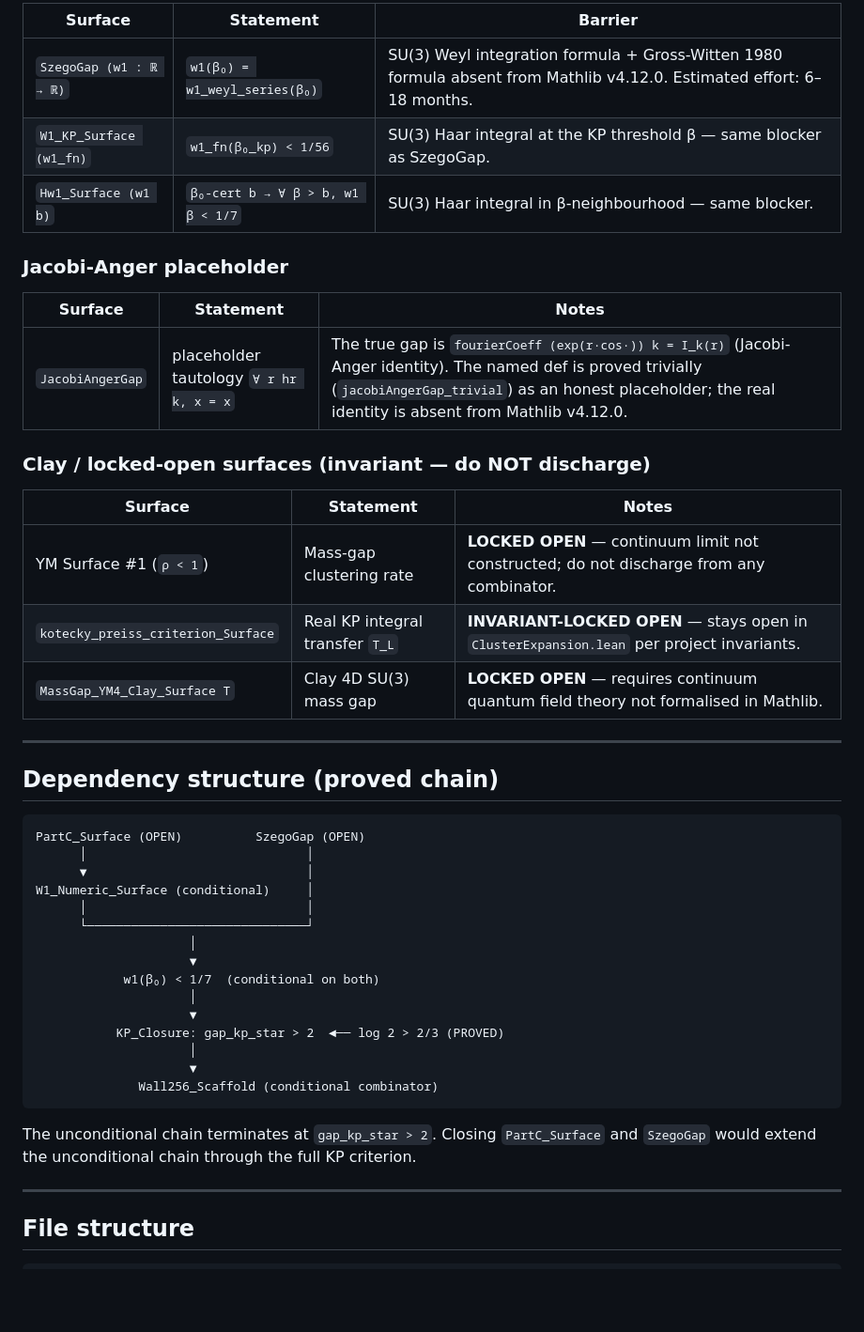
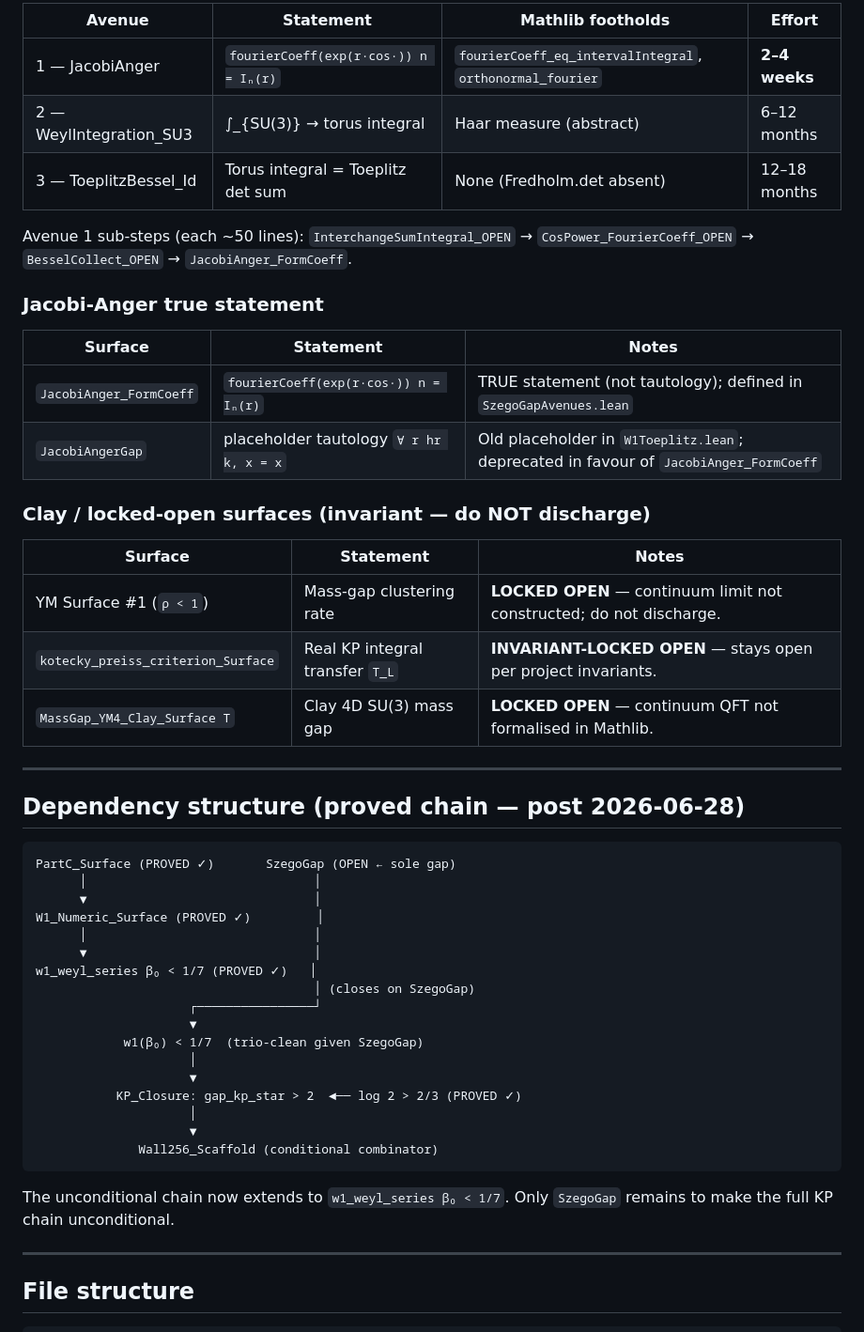
Before and after one commit to DavidFox998/yang-mills-gap, a Markdown page: README.md, the part around one of its changes. Shown at 94% size. Drawn GitHub-style; blank space fills up the shorter version.

Commit message:
mirror: README.md

````diff
--- a/README.md
+++ b/README.md
@@ -54,49 +72,53 @@ explicitly as a function argument.
 
-| Surface | Statement | Barrier |
-|---------|-----------|---------|
-| `SzegoGap (w1 : ℝ → ℝ)` | `w1(β₀) = w1_weyl_series(β₀)` | SU(3) Weyl integration formula + Gross-Witten 1980 formula absent from Mathlib v4.12.0. Estimated effort: 6–18 months. |
-| `W1_KP_Surface (w1_fn)` | `w1_fn(β₀_kp) < 1/56` | SU(3) Haar integral at the KP threshold β — same blocker as SzegoGap. |
-| `Hw1_Surface (w1 b)` | `β₀-cert b → ∀ β > b, w1 β < 1/7` | SU(3) Haar integral in β-neighbourhood — same blocker. |
+| Avenue | Statement | Mathlib footholds | Effort |
+|--------|-----------|------------------|--------|
+| 1 — JacobiAnger | `fourierCoeff(exp(r·cos·)) n = Iₙ(r)` | `fourierCoeff_eq_intervalIntegral`, `orthonormal_fourier` | **2–4 weeks** |
+| 2 — WeylIntegration_SU3 | ∫_{SU(3)} → torus integral | Haar measure (abstract) | 6–12 months |
+| 3 — ToeplitzBessel_Id | Torus integral = Toeplitz det sum | None (Fredholm.det absent) | 12–18 months |
 
-### Jacobi-Anger placeholder
+Avenue 1 sub-steps (each ~50 lines): `InterchangeSumIntegral_OPEN` → `CosPower_FourierCoeff_OPEN` → `BesselCollect_OPEN` → `JacobiAnger_FormCoeff`.
+
+### Jacobi-Anger true statement
 
 | Surface | Statement | Notes |
 |---------|-----------|-------|
-| `JacobiAngerGap` | placeholder tautology `∀ r hr k, x = x` | The true gap is `fourierCoeff (exp(r·cos·)) k = I_k(r)` (Jacobi-Anger identity). The named def is proved trivially (`jacobiAngerGap_trivial`) as an honest placeholder; the real identity is absent from Mathlib v4.12.0. |
+| `JacobiAnger_FormCoeff` | `fourierCoeff(exp(r·cos·)) n = Iₙ(r)` | TRUE statement (not tautology); defined in `SzegoGapAvenues.lean` |
+| `JacobiAngerGap` | placeholder tautology `∀ r hr k, x = x` | Old placeholder in `W1Toeplitz.lean`; deprecated in favour of `JacobiAnger_FormCoeff` |
 
 ### Clay / locked-open surfaces (invariant — do NOT discharge)
 
 | Surface | Statement | Notes |
 |---------|-----------|-------|
-| YM Surface #1 (`ρ < 1`) | Mass-gap clustering rate | **LOCKED OPEN** — continuum limit not constructed; do not discharge from any combinator. |
-| `kotecky_preiss_criterion_Surface` | Real KP integral transfer `T_L` | **INVARIANT-LOCKED OPEN** — stays open in `ClusterExpansion.lean` per project invariants. |
-| `MassGap_YM4_Clay_Surface T` | Clay 4D SU(3) mass gap | **LOCKED OPEN** — requires continuum quantum field theory not formalised in Mathlib. |
+| YM Surface #1 (`ρ < 1`) | Mass-gap clustering rate | **LOCKED OPEN** — continuum limit not constructed; do not discharge. |
+| `kotecky_preiss_criterion_Surface` | Real KP integral transfer `T_L` | **INVARIANT-LOCKED OPEN** — stays open per project invariants. |
+| `MassGap_YM4_Clay_Surface T` | Clay 4D SU(3) mass gap | **LOCKED OPEN** — continuum QFT not formalised in Mathlib. |
 
 ---
 
-## Dependency structure (proved chain)
+## Dependency structure (proved chain — post 2026-06-28)
 
 ```
-PartC_Surface (OPEN)          SzegoGap (OPEN)
-      │                              │
-      ▼                              │
-W1_Numeric_Surface (conditional)     │
-      │                              │
-      └──────────────────────────────┘
+PartC_Surface (PROVED ✓)       SzegoGap (OPEN ← sole gap)
+      │                               │
+      ▼                               │
+W1_Numeric_Surface (PROVED ✓)         │
+      │                               │
+      ▼                               │
+w1_weyl_series β₀ < 1/7 (PROVED ✓)   │
+                                      │ (closes on SzegoGap)
+                     ┌────────────────┘
+                     ▼
+            w1(β₀) < 1/7  (trio-clean given SzegoGap)
                      │
                      ▼
-            w1(β₀) < 1/7  (conditional on both)
-                     │
-                     ▼
-           KP_Closure: gap_kp_star > 2  ◄── log 2 > 2/3 (PROVED)
+           KP_Closure: gap_kp_star > 2  ◄── log 2 > 2/3 (PROVED ✓)
                      │
                      ▼
               Wall256_Scaffold (conditional combinator)
 ```
 
-The unconditional chain terminates at `gap_kp_star > 2`.
-Closing `PartC_Surface` and `SzegoGap` would extend the unconditional
-chain through the full KP criterion.
+The unconditional chain now extends to `w1_weyl_series β₀ < 1/7`.
+Only `SzegoGap` remains to make the full KP chain unconditional.
 
 ---
 
````
Also changed, not shown: other parts of README.md (+27 -9 lines).
